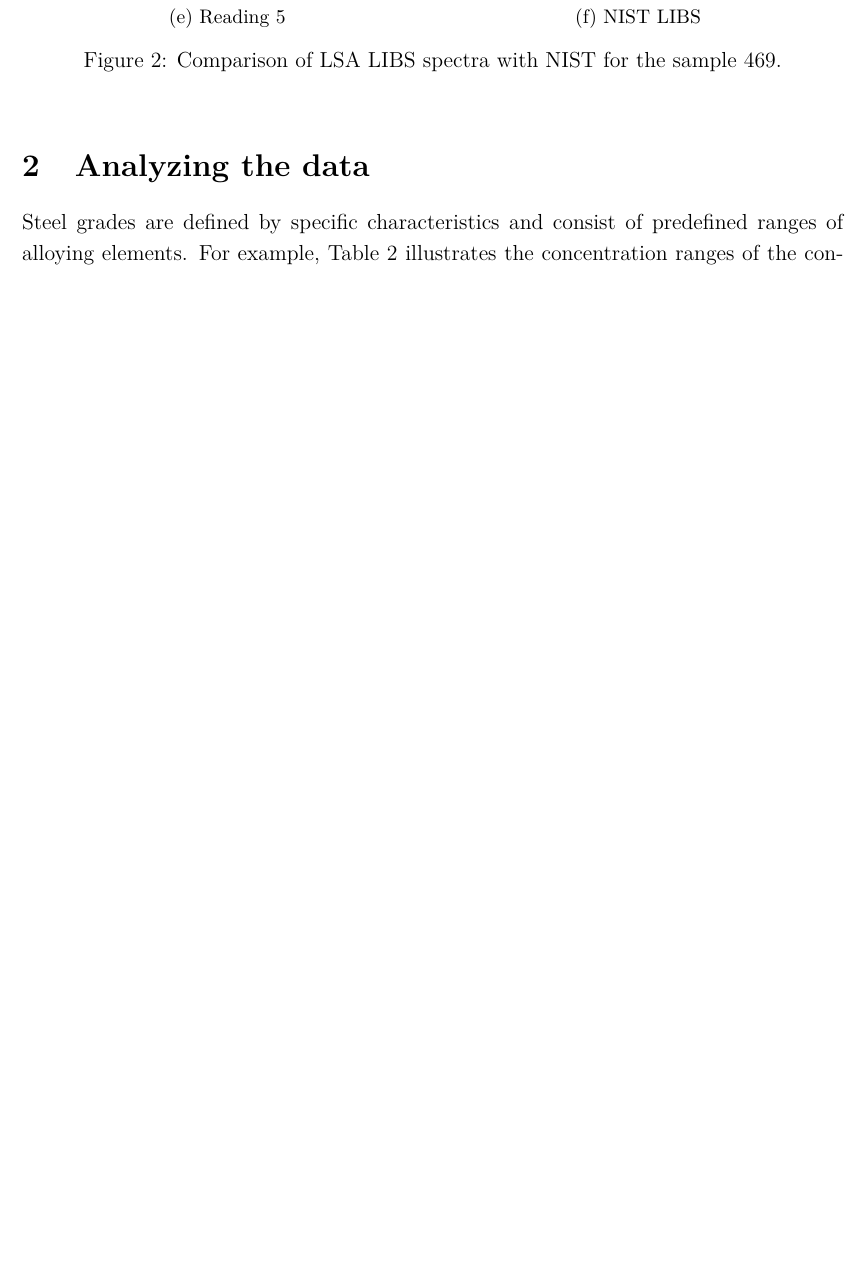
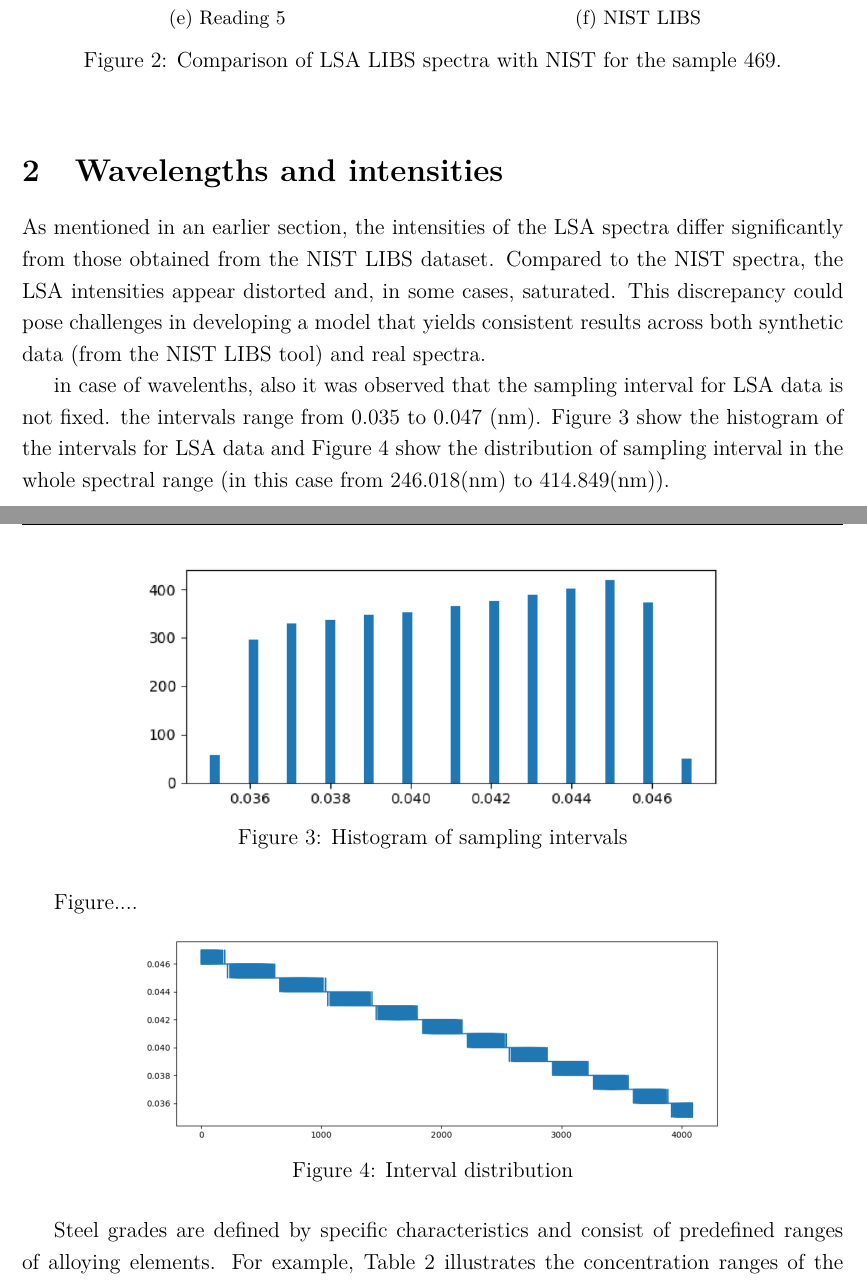
Before and after one commit to PatternCode/Latex_docs, a LaTeX document (LSA-data/LSA-Data.tex): part of page 3 of 14 before the commit and two parts of pages 3 and 4 of 14 after it, the two joined at a grey line, cut so that both start at the same text, the shorter picture padded with empty space. Compiled offline with pdfLaTeX.

Commit message:
interval dist. and hist. added

```diff
--- a/LSA-data/LSA-Data.tex
+++ b/LSA-data/LSA-Data.tex
@@ -44,7 +44,7 @@
 \pagestyle{fancy}
 \fancyhf{}
 \rhead{\thepage}
-\lhead{Statistical distributions for modeling steel grade compositions}
+\lhead{A report on Real LIBS spectrum from LSA}
 
 % ---------- Title ----------
 \title{A report on Real LIBS spectrum from LSA }
@@ -61,4 +61,4 @@
 
 	% ---------- Sections ----------
 	\section{General Overview} \label{h:intro}
-	In this report, a detailed analysis of the real LIBS dat, provided by the LSA, is presented. The study begins with the visualization of the spectra and an examination of their intrinsic properties, including peak intensities and corresponding wavelengths. They are also compared with the spectra generated using the NIST LIBS tool. Following this comparative analysis, general considerations for employing these spectra in training machine learning (ML) algorithms for steel grade classification are discussed. The report concludes with a set of open questions and points for clarification that need to be addressed.
+	This report presents a detailed analysis of real LIBS data provided by the LSA. The study begins with the visualization of the spectra and an examination of their intrinsic properties, including peak intensities and corresponding wavelengths. These spectra are then compared with those generated using the NIST LIBS tool. Following this comparative analysis, general considerations for using the spectra in training machine learning (ML) algorithms for steel grade classification are discussed. The report concludes with a set of open questions and points requiring further clarification.
@@ -114,7 +116,7 @@ Figure \ref{fig: 469} presents all LIBS readings for standard grade 469 in a sin
 	\caption{All five readings of LIBS spectra for sample 469}
 	\label{fig: 469}
 \end{figure}
-Based on the observations from Figure \ref{fig: 469} and Figure \ref{fig:469-libs-NIST}, it is evident that the spectral structure and observed emission patterns for the same element (in this case, sample 469) differ significantly from the reference spectra provided by the NIST LIBS database. This discrepancy suggests that the intensities captured using a practical, experimental LIBS device can deviate substantially from those generated synthetically using theoretical models based on the Saha–Boltzmann equations. Such differences may arise from various experimental factors, including instrumental sensitivity, plasma temperature fluctuations, matrix effects, and deviations from local thermodynamic equilibrium (LTE).
+Based on the observations from Figure \ref{fig: 469} and Figure \ref{fig:469-libs-NIST}, it is evident that the spectral structure and observed emission patterns for the same element (in this case, sample 469) differ significantly from the reference spectra provided by the NIST LIBS database. This discrepancy suggests that the intensities captured using a practical, experimental LIBS device can deviate substantially from those generated synthetically using theoretical models based on the Saha–Boltzmann equations. Such differences may arise from various experimental factors, including instrumental sensitivity or plasma temperature fluctuations.
 \begin{figure}[htbp]
 	\centering
 	\begin{adjustbox}{max width=\textwidth}
@@ -132,7 +134,25 @@ Based on the observations from Figure \ref{fig: 469} and Figure \ref{fig:469-lib
 \end{figure}
 
 
-\section{Analyzing the data} \label{h:Probability distributions}
+\section{Wavelengths and intensities} \label{h:Wavelengths and intensities}
+As mentioned in an earlier section, the intensities of the LSA spectra differ significantly from those obtained from the NIST LIBS dataset. Compared to the NIST spectra, the LSA intensities appear distorted and, in some cases, saturated. This discrepancy could pose challenges in developing a model that yields consistent results across both synthetic data (from the NIST LIBS tool) and real spectra.
+
+in case of wavelenths,  also it was observed that the sampling interval for LSA data is not fixed. the intervals range from 0.035 to 0.047 (nm). Figure \ref{fig:Interval_histogram} show the histogram of the intervals for LSA data and Figure \ref{fig:Interval_distribution.png} show the distribution of sampling interval in the whole spectral range (in this case from 246.018(nm) to 414.849(nm)).
+
+	\begin{figure}[h!]
+	\centering
+	\includegraphics[width=0.7\textwidth]{Interval_histogram.png}
+	\caption{Histogram of sampling intervals}
+	\label{fig:Interval_histogram}
+\end{figure}
+
+Figure....
+	\begin{figure}[h!]
+	\centering
+	\includegraphics[width=0.7\textwidth]{Interval_distribution.png}
+	\caption{Interval distribution}
+	\label{fig:Interval_distribution.png}
+\end{figure}
 
 	Steel grades are defined by specific characteristics and consist of predefined ranges of alloying elements. For example, Table \ref{table:aisi4042} illustrates the concentration ranges of the constituent elements in the steel grade AISI 4042 \cite{matweb2025}.
 	\begin{table}[h!]
```
Also changed, not shown: LSA-data/Interval_distribution.png (added), LSA-data/Interval_histogram.png (added), LSA-data/LSA-Data.tex (4 more changed lines).
